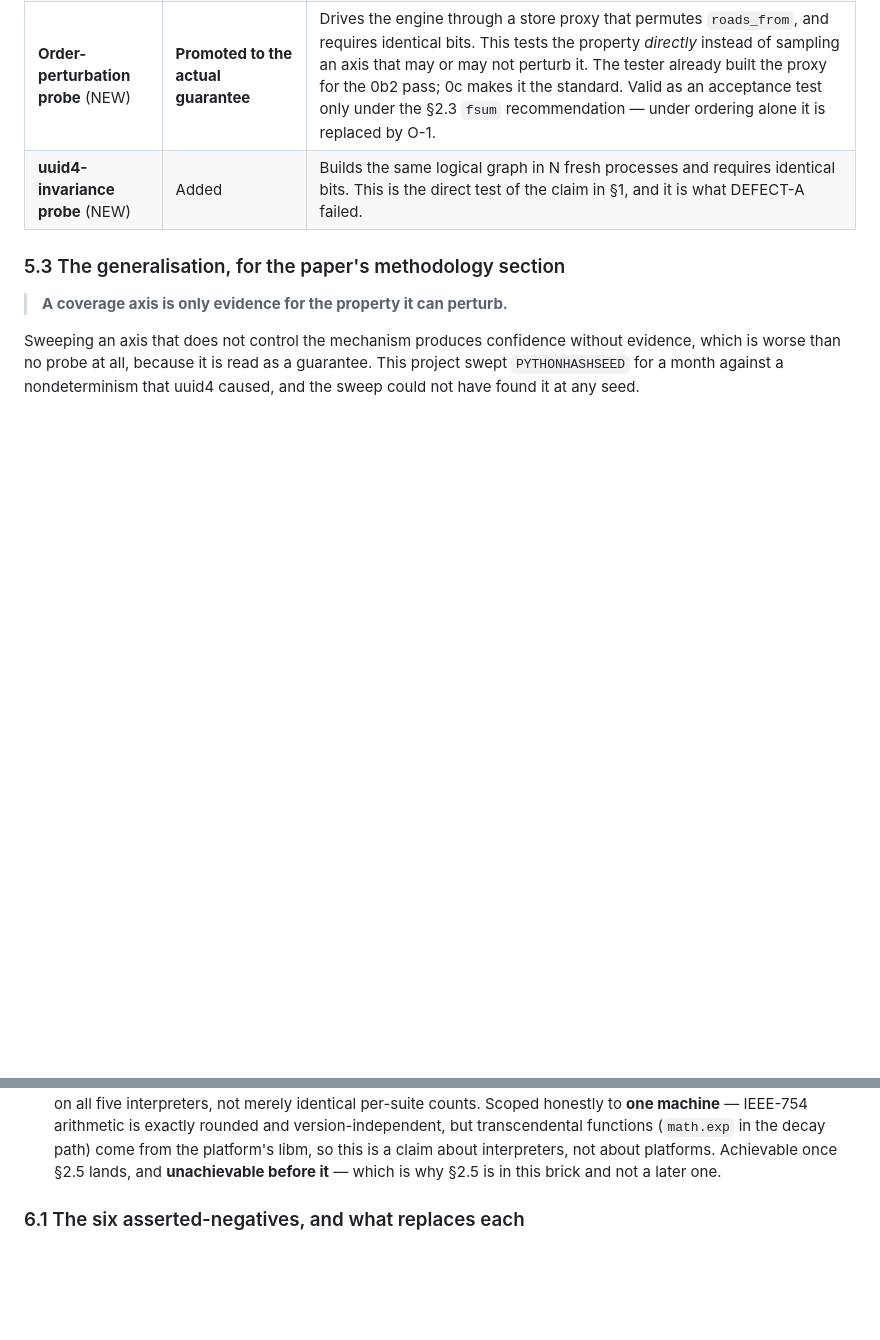
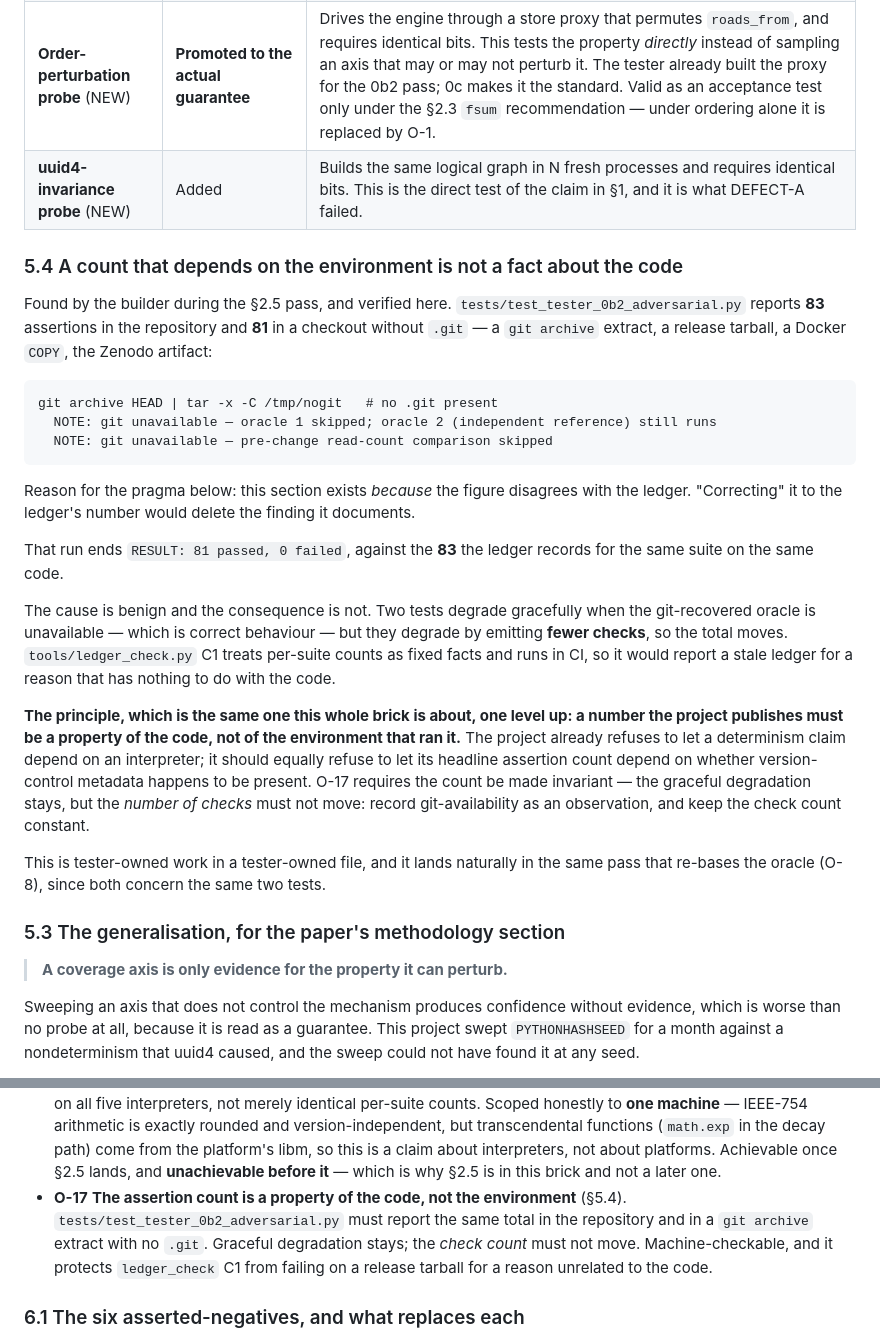
Before and after one commit to cagancaliskan/psyche, a Markdown page: docs/specs/SPEC-0c-deterministic-road-ordering.md, 2 parts joined by grey strips. GitHub-like rendering; blank space fills up the shorter version.

Commit message:
docs(0c): add O-17 — the assertion count must not depend on the environment
Found by the builder during the section 2.5 pass, verified here:
tests/test_tester_0b2_adversarial.py reports 83 assertions in the repository and 81 in a
checkout without .git — a git archive extract, a release tarball, a Docker COPY, the
Zenodo artifact. Two tests degrade gracefully when the git-recovered oracle is absent,
which is correct, but they degrade by emitting FEWER checks, so the total moves.

tools/ledger_check.py C1 treats per-suite counts as fixed facts and runs in CI, so it
would report a stale ledger for a reason that has nothing to do with the code.

The principle is this brick's own principle one level up: a number the project publishes
must be a property of the code, not of the environment that ran it. The project already
refuses to let a determinism claim depend on which interpreter ran it; it should equally
refuse to let its headline assertion count depend on whether version-control metadata
happens to be present.

O-17 requires the count be made invariant — graceful degradation stays, the number of
checks must not move: record git-availability as an observation rather than skipping
checks. Tester-owned work in a tester-owned file, landing in the same pass that re-bases
the oracle (O-8), since both concern the same two tests.

The quoted 81 carries a ledger:allow-count pragma with its reason stated: this section
exists because that figure disagrees with the ledger, so reconciling it would delete the
finding.

````diff
--- a/docs/specs/SPEC-0c-deterministic-road-ordering.md
+++ b/docs/specs/SPEC-0c-deterministic-road-ordering.md
@@ -498,6 +498,41 @@ demoted or promoted to what it actually establishes:
 | **Order-perturbation probe** (NEW) | **Promoted to the actual guarantee** | Drives the engine through a store proxy that permutes `roads_from`, and requires identical bits. This tests the property *directly* instead of sampling an axis that may or may not perturb it. The tester already built the proxy for the 0b2 pass; 0c makes it the standard. Valid as an acceptance test only under the §2.3 `fsum` recommendation — under ordering alone it is replaced by O-1. |
 | **uuid4-invariance probe** (NEW) | Added | Builds the same logical graph in N fresh processes and requires identical bits. This is the direct test of the claim in §1, and it is what DEFECT-A failed. |
 
+### 5.4 A count that depends on the environment is not a fact about the code
+
+Found by the builder during the §2.5 pass, and verified here. `tests/test_tester_0b2_adversarial.py`
+reports **83** assertions in the repository and **81** in a checkout without `.git` — a
+`git archive` extract, a release tarball, a Docker `COPY`, the Zenodo artifact:
+
+```
+git archive HEAD | tar -x -C /tmp/nogit   # no .git present
+  NOTE: git unavailable — oracle 1 skipped; oracle 2 (independent reference) still runs
+  NOTE: git unavailable — pre-change read-count comparison skipped
+```
+
+Reason for the pragma below: this section exists *because* the figure disagrees with the
+ledger. "Correcting" it to the ledger's number would delete the finding it documents.
+
+<!-- ledger:allow-count -->
+That run ends `RESULT: 81 passed, 0 failed`, against the **83** the ledger records for the same suite on the same code.
+
+The cause is benign and the consequence is not. Two tests degrade gracefully when the
+git-recovered oracle is unavailable — which is correct behaviour — but they degrade by
+emitting **fewer checks**, so the total moves. `tools/ledger_check.py` C1 treats per-suite
+counts as fixed facts and runs in CI, so it would report a stale ledger for a reason that
+has nothing to do with the code.
+
+**The principle, which is the same one this whole brick is about, one level up: a number
+the project publishes must be a property of the code, not of the environment that ran it.**
+The project already refuses to let a determinism claim depend on an interpreter; it should
+equally refuse to let its headline assertion count depend on whether version-control
+metadata happens to be present. O-17 requires the count be made invariant — the graceful
+degradation stays, but the *number of checks* must not move: record git-availability as an
+observation, and keep the check count constant.
+
+This is tester-owned work in a tester-owned file, and it lands naturally in the same pass
+that re-bases the oracle (O-8), since both concern the same two tests.
+
 ### 5.3 The generalisation, for the paper's methodology section
 
 > **A coverage axis is only evidence for the property it can perturb.**
@@ -597,6 +632,11 @@ The tester writes its own hostile tests; these are the properties, not the tests
   from the platform's libm, so this is a claim about interpreters, not about platforms.
   Achievable once §2.5 lands, and **unachievable before it** — which is why §2.5 is in
   this brick and not a later one.
+- **O-17** **The assertion count is a property of the code, not the environment** (§5.4).
+  `tests/test_tester_0b2_adversarial.py` must report the same total in the repository and
+  in a `git archive` extract with no `.git`. Graceful degradation stays; the *check count*
+  must not move. Machine-checkable, and it protects `ledger_check` C1 from failing on a
+  release tarball for a reason unrelated to the code.
 
 ### 6.1 The six asserted-negatives, and what replaces each
 
````
